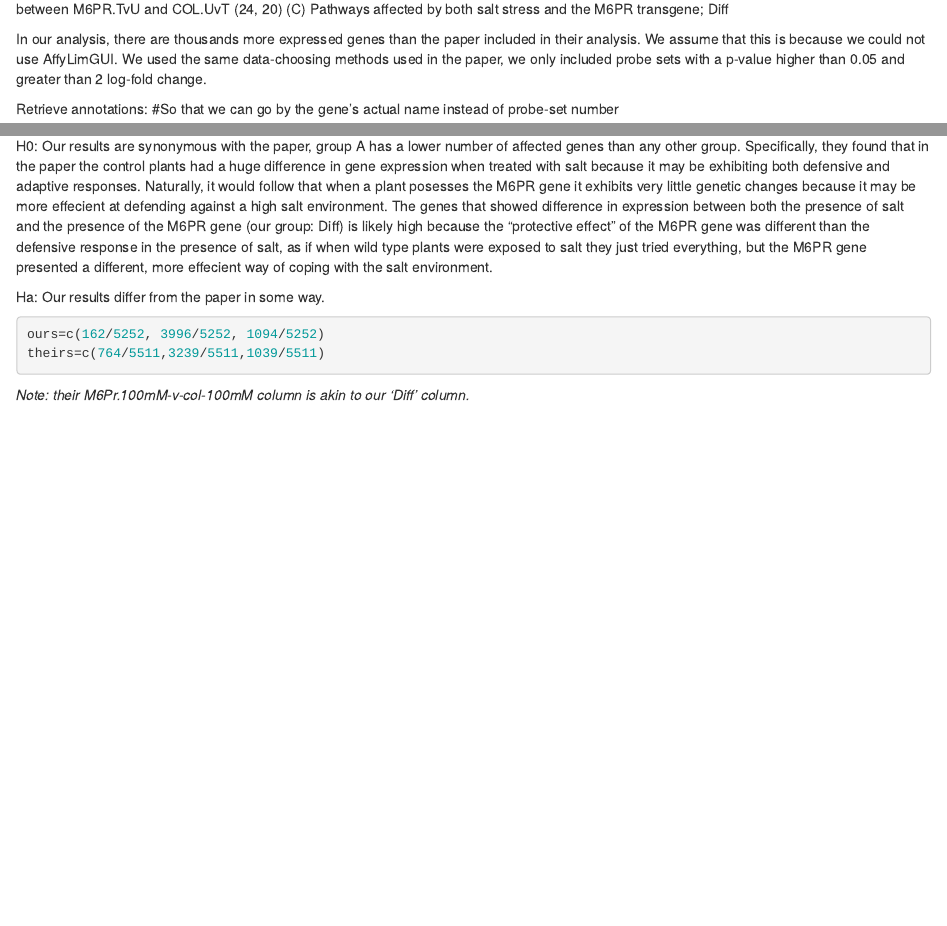
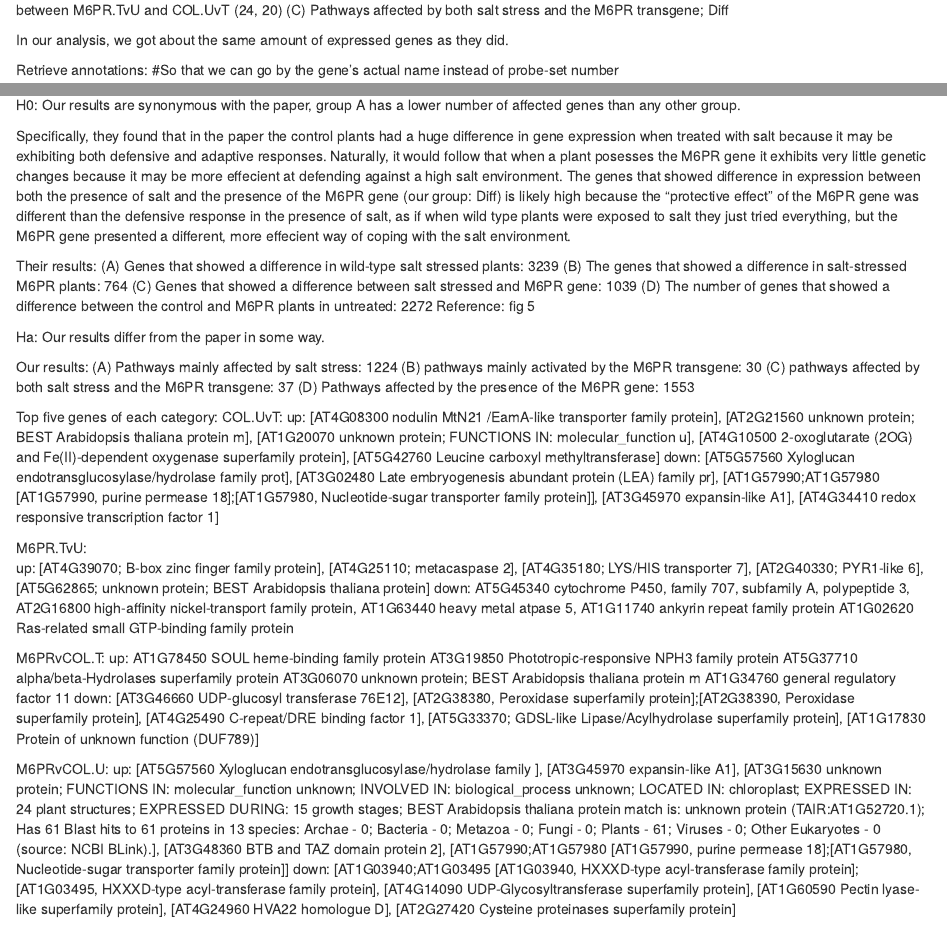
Before and after one commit to winstonplaysfetch/binf3121final, an R Markdown document (plants_saltstress_finalproject.Rmd): the page in a window 1100 px wide, from 4860 px down before the commit and from 4840 px down after it, so that both start at the same text, and a second part further down, joined at a grey line. Rendered offline with R 4.5, knitr and Pandoc, with nearby package versions; some code elsewhere in the file could not run offline; common packages that the code uses without loading them are loaded.

Commit message:
switched annotation variables to point to bargraph isntead of venndiagram, added top five lists of all categories of expressed genes to conclusion.

````diff
--- a/plants_saltstress_finalproject.Rmd
+++ b/plants_saltstress_finalproject.Rmd
@@ -167,7 +166,7 @@ Venn Diagram key:
 (B) Pathways mainly activated by the M6PR transgene; Differences between M6PR.TvU and COL.UvT (24, 20)
 (C) Pathways affected by both salt stress and the M6PR transgene; Diff
 
-In our analysis, there are thousands more expressed genes than the paper included in their analysis. We assume that this is because we could not use AffyLimGUI. We used the same data-choosing methods used in the paper, we only included probe sets with a p-value higher than 0.05 and greater than 2 log-fold change.
+In our analysis, we got about the same amount of expressed genes as they did.
 
 Retrieve annotations:
 #So that we can go by the gene's actual name instead of probe-set number
@@ -210,2 +228,8 @@ H0: Our results are synonymous with the paper, group A has a lower number of aff
 Specifically, they found that in the paper the control plants had a huge difference in gene expression when treated with salt because it may be exhibiting both defensive and adaptive responses. Naturally, it would follow that when a plant posesses the M6PR gene it exhibits very little genetic changes because it may be more effecient at defending against a high salt environment. The genes that showed difference in expression between both the presence of salt and the presence of the M6PR gene (our group: Diff) is likely high because the "protective effect" of the M6PR gene was different than the defensive response in the presence of salt, as if when wild type plants were exposed to salt they just tried everything, but the M6PR gene presented a different, more effecient way of coping with the salt environment.
 
+Their results:
+(A) Genes that showed a difference in wild-type salt stressed plants: 3239
+(B) The genes that showed a difference in salt-stressed M6PR plants: 764
+(C) Genes that showed a difference between salt stressed and M6PR gene: 1039
+(D) The number of genes that showed a difference between the control and M6PR plants in untreated: 2272
+Reference: fig 5
@@ -213,8 +236,85 @@ Specifically, they found that in the paper the control plants had a huge differe
 
 Ha: Our results differ from the paper in some way.
 
-```{r}
-ours=c(162/5252, 3996/5252, 1094/5252)
-theirs=c(764/5511,3239/5511,1039/5511)
-```
-*Note: their M6Pr.100mM-v-col-100mM column is akin to our 'Diff' column.*
+Our results:
+(A) Pathways mainly affected by salt stress: 1224
+(B) pathways mainly activated by the M6PR transgene: 30
+(C) pathways affected by both salt stress and the M6PR transgene: 37
+(D) Pathways affected by the presence of the M6PR gene: 1553
+
+Top five genes of each category:
+COL.UvT:
+up:
+[AT4G08300
+nodulin MtN21 /EamA-like transporter family protein],
+[AT2G21560
+unknown protein; BEST Arabidopsis thaliana protein m],
+[AT1G20070
+unknown protein; FUNCTIONS IN: molecular_function u],
+[AT4G10500
+2-oxoglutarate (2OG) and Fe(II)-dependent oxygenase superfamily protein],
+[AT5G42760
+Leucine carboxyl methyltransferase]
+down:
+[AT5G57560
+Xyloglucan endotransglucosylase/hydrolase family prot],
+[AT3G02480
+Late embryogenesis abundant protein (LEA) family pr],
+[AT1G57990;AT1G57980
+[AT1G57990, purine permease 18];[AT1G57980, Nucleotide-sugar transporter family protein]],
+[AT3G45970
+expansin-like A1],
+[AT4G34410
+redox responsive transcription factor 1]
+
+M6PR.TvU:
+up:
+[AT4G39070; B-box zinc finger family protein],
+[AT4G25110; metacaspase 2],
+[AT4G35180; LYS/HIS transporter 7],
+[AT2G40330; PYR1-like 6],
+[AT5G62865; unknown protein; BEST Arabidopsis thaliana protein]
+down:
+AT5G45340 cytochrome P450, family 707, subfamily A, polypeptide 3,
+AT2G16800 high-affinity nickel-transport family protein,
+AT1G63440 heavy metal atpase 5,
+AT1G11740 ankyrin repeat family protein
+AT1G02620 Ras-related small GTP-binding family protein
+
+
+M6PRvCOL.T:
+up:
+AT1G78450
+SOUL heme-binding family protein
+AT3G19850
+Phototropic-responsive NPH3 family protein
+AT5G37710
+alpha/beta-Hydrolases superfamily protein
+AT3G06070
+unknown protein; BEST Arabidopsis thaliana protein m
+AT1G34760
+general regulatory factor 11
+down:
+[AT3G46660 UDP-glucosyl transferase 76E12],
+[AT2G38380, Peroxidase superfamily protein];[AT2G38390, Peroxidase superfamily protein],
+[AT4G25490 C-repeat/DRE binding factor 1],
+[AT5G33370; GDSL-like Lipase/Acylhydrolase superfamily protein],
+[AT1G17830 Protein of unknown function (DUF789)]
+
+M6PRvCOL.U:
+up:
+[AT5G57560 Xyloglucan endotransglucosylase/hydrolase family ],
+[AT3G45970 expansin-like A1],
+[AT3G15630 unknown protein; FUNCTIONS IN: molecular_function unknown; INVOLVED IN: biological_process unknown; LOCATED IN: chloroplast; EXPRESSED IN: 24 plant structures; EXPRESSED DURING: 15 growth stages; BEST Arabidopsis thaliana protein match is: unknown protein (TAIR:AT1G52720.1); Has 61 Blast hits to 61 proteins in 13 species: Archae - 0; Bacteria - 0; Metazoa - 0; Fungi - 0; Plants - 61; Viruses - 0; Other Eukaryotes - 0 (source: NCBI BLink).],
+[AT3G48360 BTB and TAZ domain protein 2],
+[AT1G57990;AT1G57980 [AT1G57990, purine permease 18];[AT1G57980, Nucleotide-sugar transporter family protein]]
+down:
+[AT1G03940;AT1G03495 [AT1G03940, HXXXD-type acyl-transferase family protein];[AT1G03495, HXXXD-type acyl-transferase family protein],
+[AT4G14090
+UDP-Glycosyltransferase superfamily protein],
+[AT1G60590
+Pectin lyase-like superfamily protein],
+[AT4G24960
+HVA22 homologue D],
+[AT2G27420
+Cysteine proteinases superfamily protein]
````
Also changed, not shown: plants_saltstress_finalproject.Rmd (53 more changed lines), 1 other file.
